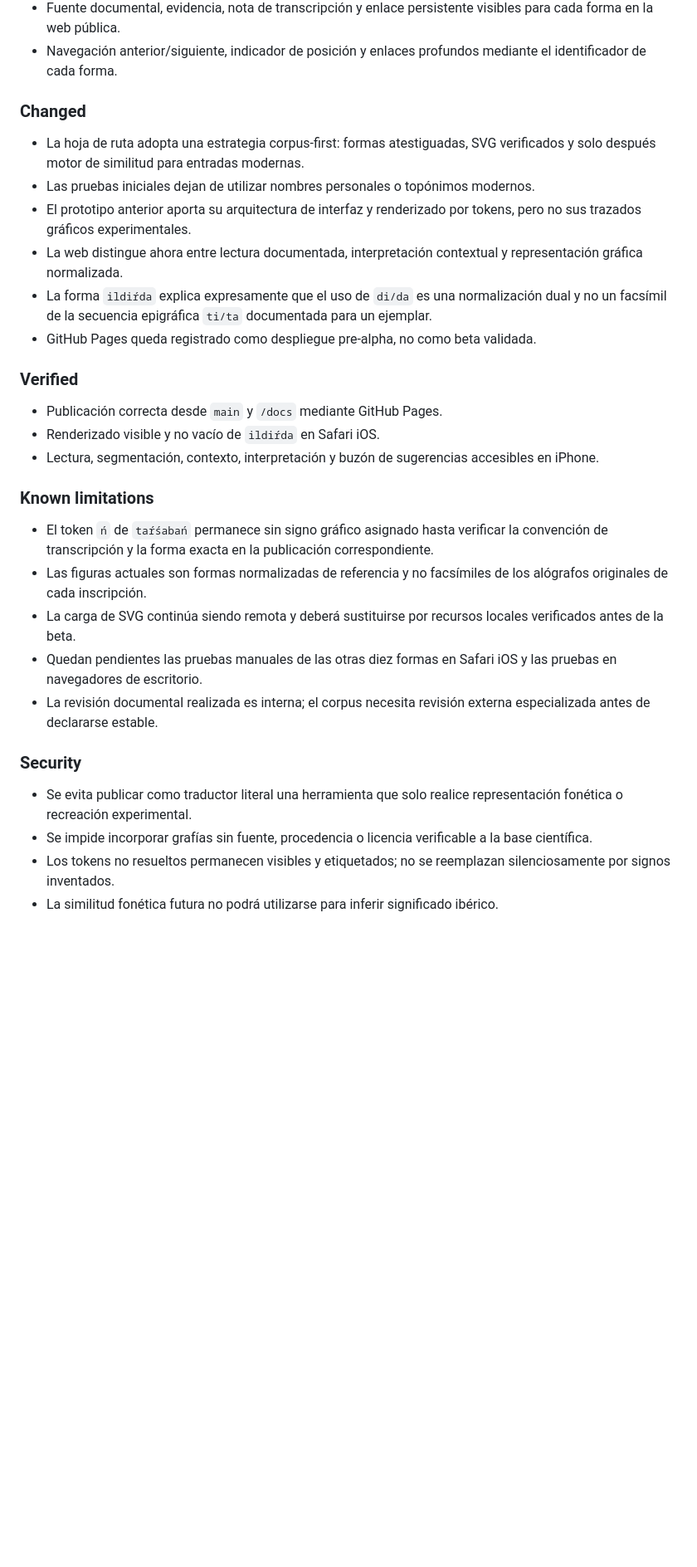
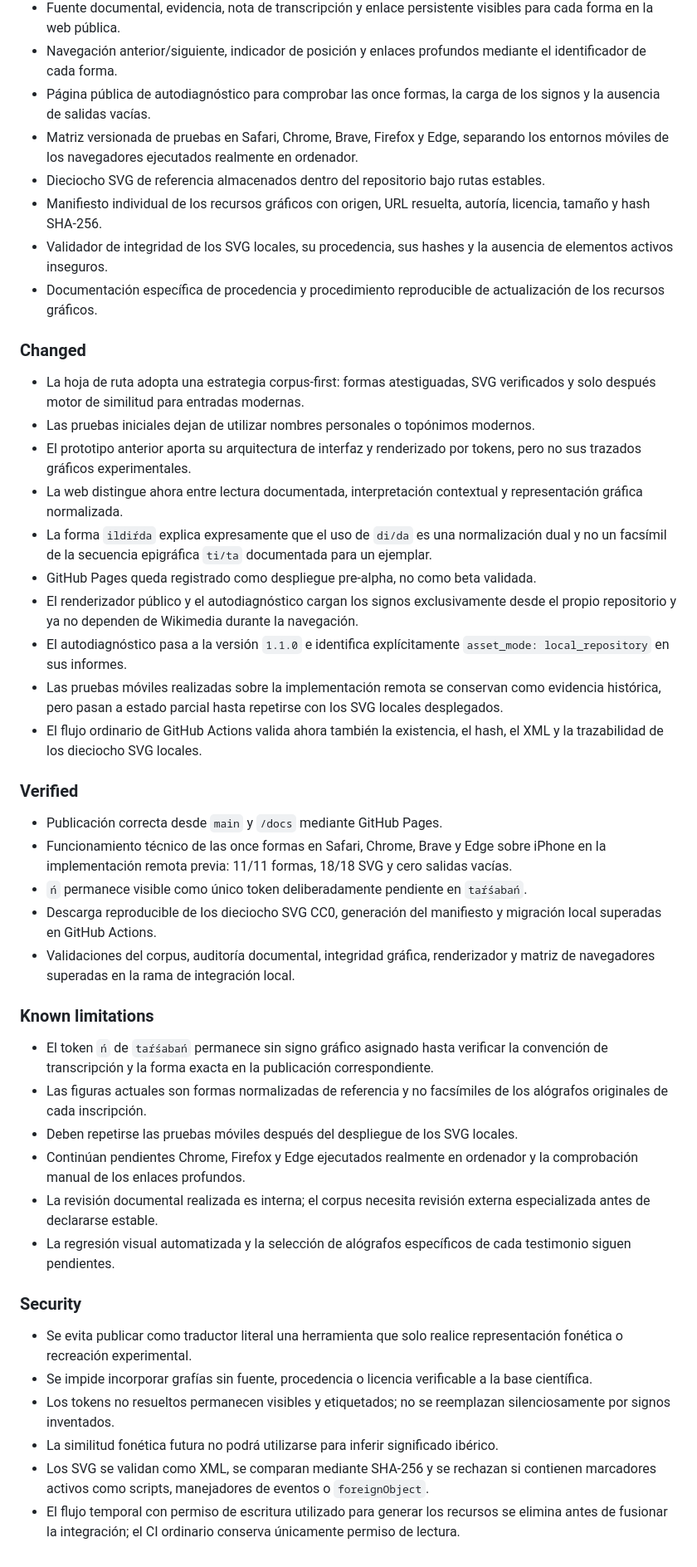
Before and after one commit to iberolab-es/IberoLab, a Markdown page: CHANGELOG.md, the part around the change. Shown at 83% size. Drawn GitHub-style; blank space fills up the shorter version.

Commit message:
Document local SVG integration and browser evidence

```diff
--- a/CHANGELOG.md
+++ b/CHANGELOG.md
@@ -26,6 +26,12 @@ El formato se inspira en Keep a Changelog y el proyecto utilizará versionado se
 - Flujo de GitHub Actions que ejecuta las validaciones del corpus, las fuentes y el renderizador en cada pull request y cambio de `main`.
 - Fuente documental, evidencia, nota de transcripción y enlace persistente visibles para cada forma en la web pública.
 - Navegación anterior/siguiente, indicador de posición y enlaces profundos mediante el identificador de cada forma.
+- Página pública de autodiagnóstico para comprobar las once formas, la carga de los signos y la ausencia de salidas vacías.
+- Matriz versionada de pruebas en Safari, Chrome, Brave, Firefox y Edge, separando los entornos móviles de los navegadores ejecutados realmente en ordenador.
+- Dieciocho SVG de referencia almacenados dentro del repositorio bajo rutas estables.
+- Manifiesto individual de los recursos gráficos con origen, URL resuelta, autoría, licencia, tamaño y hash SHA-256.
+- Validador de integridad de los SVG locales, su procedencia, sus hashes y la ausencia de elementos activos inseguros.
+- Documentación específica de procedencia y procedimiento reproducible de actualización de los recursos gráficos.
 
 ### Changed
 
@@ -35,20 +41,27 @@ El formato se inspira en Keep a Changelog y el proyecto utilizará versionado se
 - La web distingue ahora entre lectura documentada, interpretación contextual y representación gráfica normalizada.
 - La forma `ildiŕda` explica expresamente que el uso de `di/da` es una normalización dual y no un facsímil de la secuencia epigráfica `ti/ta` documentada para un ejemplar.
 - GitHub Pages queda registrado como despliegue pre-alpha, no como beta validada.
+- El renderizador público y el autodiagnóstico cargan los signos exclusivamente desde el propio repositorio y ya no dependen de Wikimedia durante la navegación.
+- El autodiagnóstico pasa a la versión `1.1.0` e identifica explícitamente `asset_mode: local_repository` en sus informes.
+- Las pruebas móviles realizadas sobre la implementación remota se conservan como evidencia histórica, pero pasan a estado parcial hasta repetirse con los SVG locales desplegados.
+- El flujo ordinario de GitHub Actions valida ahora también la existencia, el hash, el XML y la trazabilidad de los dieciocho SVG locales.
 
 ### Verified
 
 - Publicación correcta desde `main` y `/docs` mediante GitHub Pages.
-- Renderizado visible y no vacío de `ildiŕda` en Safari iOS.
-- Lectura, segmentación, contexto, interpretación y buzón de sugerencias accesibles en iPhone.
+- Funcionamiento técnico de las once formas en Safari, Chrome, Brave y Edge sobre iPhone en la implementación remota previa: 11/11 formas, 18/18 SVG y cero salidas vacías.
+- `ń` permanece visible como único token deliberadamente pendiente en `taŕśabań`.
+- Descarga reproducible de los dieciocho SVG CC0, generación del manifiesto y migración local superadas en GitHub Actions.
+- Validaciones del corpus, auditoría documental, integridad gráfica, renderizador y matriz de navegadores superadas en la rama de integración local.
 
 ### Known limitations
 
 - El token `ń` de `taŕśabań` permanece sin signo gráfico asignado hasta verificar la convención de transcripción y la forma exacta en la publicación correspondiente.
 - Las figuras actuales son formas normalizadas de referencia y no facsímiles de los alógrafos originales de cada inscripción.
-- La carga de SVG continúa siendo remota y deberá sustituirse por recursos locales verificados antes de la beta.
-- Quedan pendientes las pruebas manuales de las otras diez formas en Safari iOS y las pruebas en navegadores de escritorio.
+- Deben repetirse las pruebas móviles después del despliegue de los SVG locales.
+- Continúan pendientes Chrome, Firefox y Edge ejecutados realmente en ordenador y la comprobación manual de los enlaces profundos.
 - La revisión documental realizada es interna; el corpus necesita revisión externa especializada antes de declararse estable.
+- La regresión visual automatizada y la selección de alógrafos específicos de cada testimonio siguen pendientes.
 
 ### Security
 
@@ -56,3 +69,5 @@ El formato se inspira en Keep a Changelog y el proyecto utilizará versionado se
 - Se impide incorporar grafías sin fuente, procedencia o licencia verificable a la base científica.
 - Los tokens no resueltos permanecen visibles y etiquetados; no se reemplazan silenciosamente por signos inventados.
 - La similitud fonética futura no podrá utilizarse para inferir significado ibérico.
+- Los SVG se validan como XML, se comparan mediante SHA-256 y se rechazan si contienen marcadores activos como scripts, manejadores de eventos o `foreignObject`.
+- El flujo temporal con permiso de escritura utilizado para generar los recursos se elimina antes de fusionar la integración; el CI ordinario conserva únicamente permiso de lectura.
```
